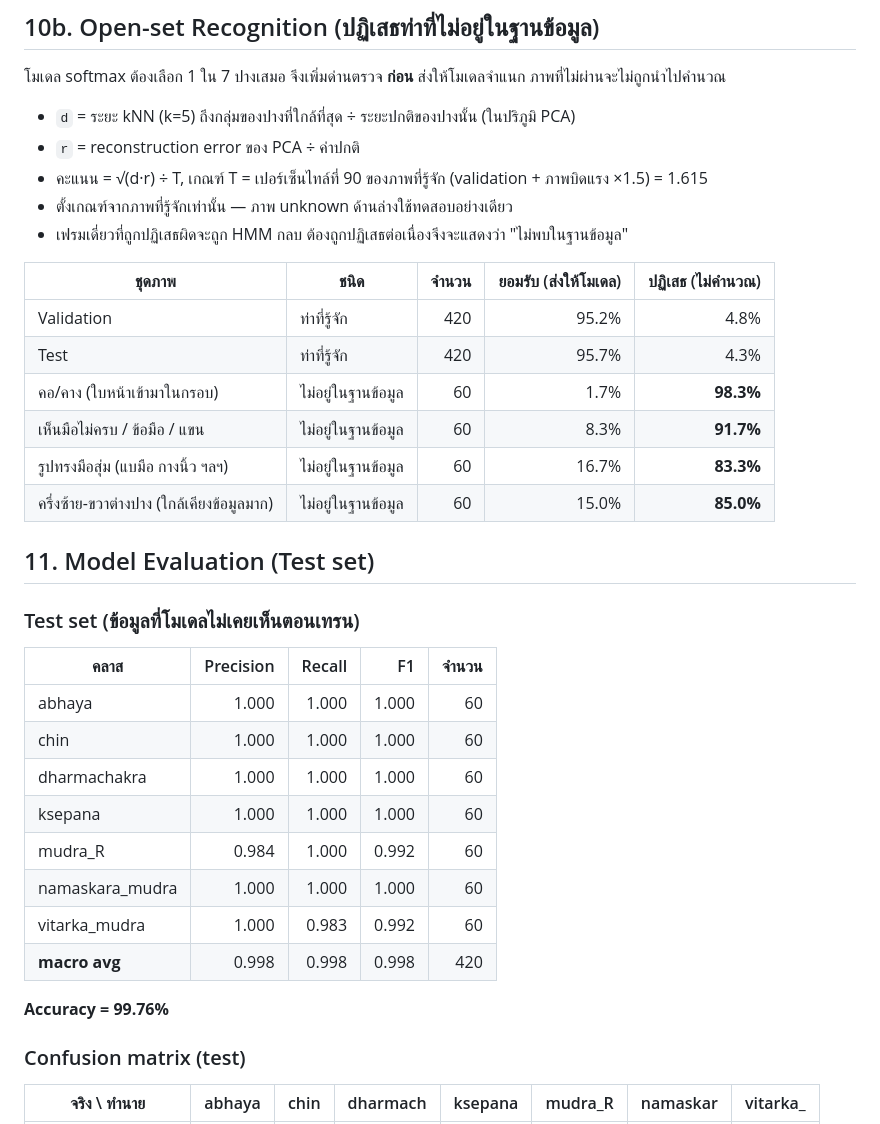
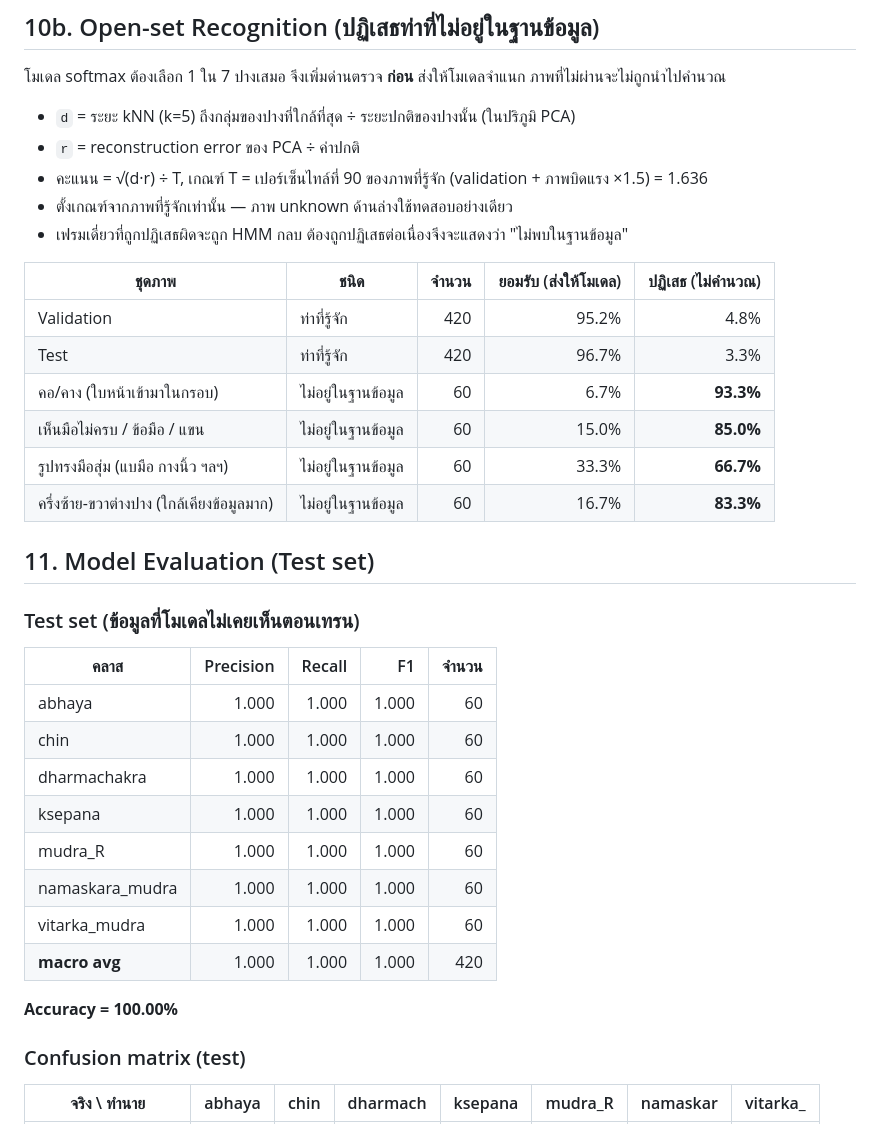
Before and after one commit to money-trade/Hand, a Markdown page: reports/training_report.md, the part around one of its changes. Rendered like a GitHub page.

```diff
--- a/reports/training_report.md
+++ b/reports/training_report.md
@@ -64,18 +64,18 @@ Learning curve (น้ำเงิน = train loss, ส้ม = validation loss)
 
 - `d` = ระยะ kNN (k=5) ถึงกลุ่มของปางที่ใกล้ที่สุด ÷ ระยะปกติของปางนั้น (ในปริภูมิ PCA)
 - `r` = reconstruction error ของ PCA ÷ ค่าปกติ
-- คะแนน = √(d·r) ÷ T, เกณฑ์ T = เปอร์เซ็นไทล์ที่ 90 ของภาพที่รู้จัก (validation + ภาพบิดแรง ×1.5) = 1.615
+- คะแนน = √(d·r) ÷ T, เกณฑ์ T = เปอร์เซ็นไทล์ที่ 90 ของภาพที่รู้จัก (validation + ภาพบิดแรง ×1.5) = 1.636
 - ตั้งเกณฑ์จากภาพที่รู้จักเท่านั้น — ภาพ unknown ด้านล่างใช้ทดสอบอย่างเดียว
 - เฟรมเดี่ยวที่ถูกปฏิเสธผิดจะถูก HMM กลบ ต้องถูกปฏิเสธต่อเนื่องจึงจะแสดงว่า "ไม่พบในฐานข้อมูล"
 
 | ชุดภาพ | ชนิด | จำนวน | ยอมรับ (ส่งให้โมเดล) | ปฏิเสธ (ไม่คำนวณ) |
 |---|---|---:|---:|---:|
 | Validation | ท่าที่รู้จัก | 420 | 95.2% | 4.8% |
-| Test | ท่าที่รู้จัก | 420 | 95.7% | 4.3% |
-| คอ/คาง (ใบหน้าเข้ามาในกรอบ) | ไม่อยู่ในฐานข้อมูล | 60 | 1.7% | **98.3%** |
-| เห็นมือไม่ครบ / ข้อมือ / แขน | ไม่อยู่ในฐานข้อมูล | 60 | 8.3% | **91.7%** |
-| รูปทรงมือสุ่ม (แบมือ กางนิ้ว ฯลฯ) | ไม่อยู่ในฐานข้อมูล | 60 | 16.7% | **83.3%** |
-| ครึ่งซ้าย-ขวาต่างปาง (ใกล้เคียงข้อมูลมาก) | ไม่อยู่ในฐานข้อมูล | 60 | 15.0% | **85.0%** |
+| Test | ท่าที่รู้จัก | 420 | 96.7% | 3.3% |
+| คอ/คาง (ใบหน้าเข้ามาในกรอบ) | ไม่อยู่ในฐานข้อมูล | 60 | 6.7% | **93.3%** |
+| เห็นมือไม่ครบ / ข้อมือ / แขน | ไม่อยู่ในฐานข้อมูล | 60 | 15.0% | **85.0%** |
+| รูปทรงมือสุ่ม (แบมือ กางนิ้ว ฯลฯ) | ไม่อยู่ในฐานข้อมูล | 60 | 33.3% | **66.7%** |
+| ครึ่งซ้าย-ขวาต่างปาง (ใกล้เคียงข้อมูลมาก) | ไม่อยู่ในฐานข้อมูล | 60 | 16.7% | **83.3%** |
 
 ## 11. Model Evaluation (Test set)
 
@@ -87,12 +87,12 @@ Learning curve (น้ำเงิน = train loss, ส้ม = validation loss)
 | chin | 1.000 | 1.000 | 1.000 | 60 |
 | dharmachakra | 1.000 | 1.000 | 1.000 | 60 |
 | ksepana | 1.000 | 1.000 | 1.000 | 60 |
-| mudra_R | 0.984 | 1.000 | 0.992 | 60 |
+| mudra_R | 1.000 | 1.000 | 1.000 | 60 |
 | namaskara_mudra | 1.000 | 1.000 | 1.000 | 60 |
-| vitarka_mudra | 1.000 | 0.983 | 0.992 | 60 |
-| **macro avg** | 0.998 | 0.998 | 0.998 | 420 |
+| vitarka_mudra | 1.000 | 1.000 | 1.000 | 60 |
+| **macro avg** | 1.000 | 1.000 | 1.000 | 420 |
 
-**Accuracy = 99.76%**
+**Accuracy = 100.00%**
 
 ### Confusion matrix (test)
 
```
Also changed, not shown: other parts of reports/training_report.md (+19 -19 lines), reports/learning_curve.png, reports/segmentation_preview.png, 8 other files.
